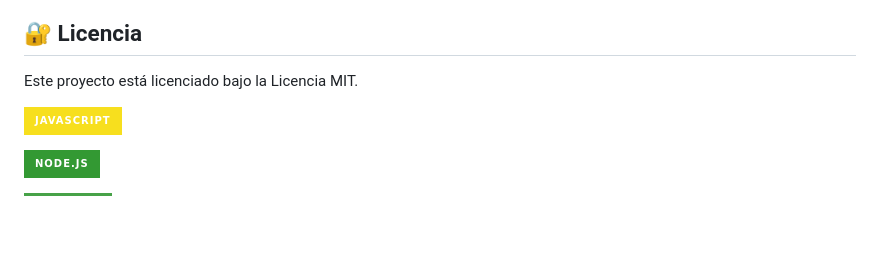
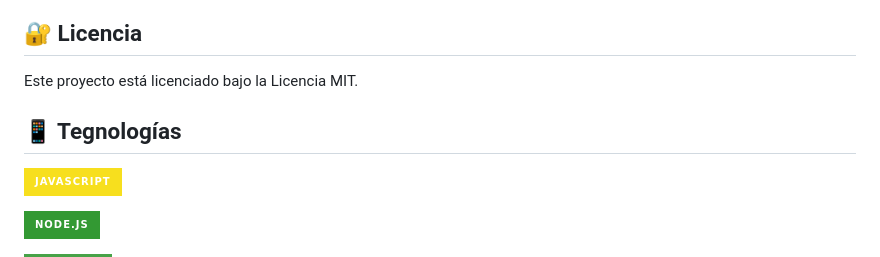
Before and after one commit to Nath-Maya/ecommerce-Backend, a Markdown page: README.md, the part around the change. Rendered like a GitHub page; badges without logos; blank space fills up the shorter version.

```diff
--- a/README.md
+++ b/README.md
@@ -112,6 +112,9 @@ También se cuenta con un método para visualizar un producto con su respectivo
 
 Este proyecto está licenciado bajo la Licencia MIT.
 
+
+## 📱 Tegnologías
+
 [![JavaScript](https://img.shields.io/badge/JavaScript-F7DF1E?style=for-the-badge&logo=javascript&logoColor=white&labelColor=101010)]()
 
 [![Node.JS](https://img.shields.io/badge/Node.JS-339933?style=for-the-badge&logo=node.js&logoColor=white&labelColor=101010)]()
```
